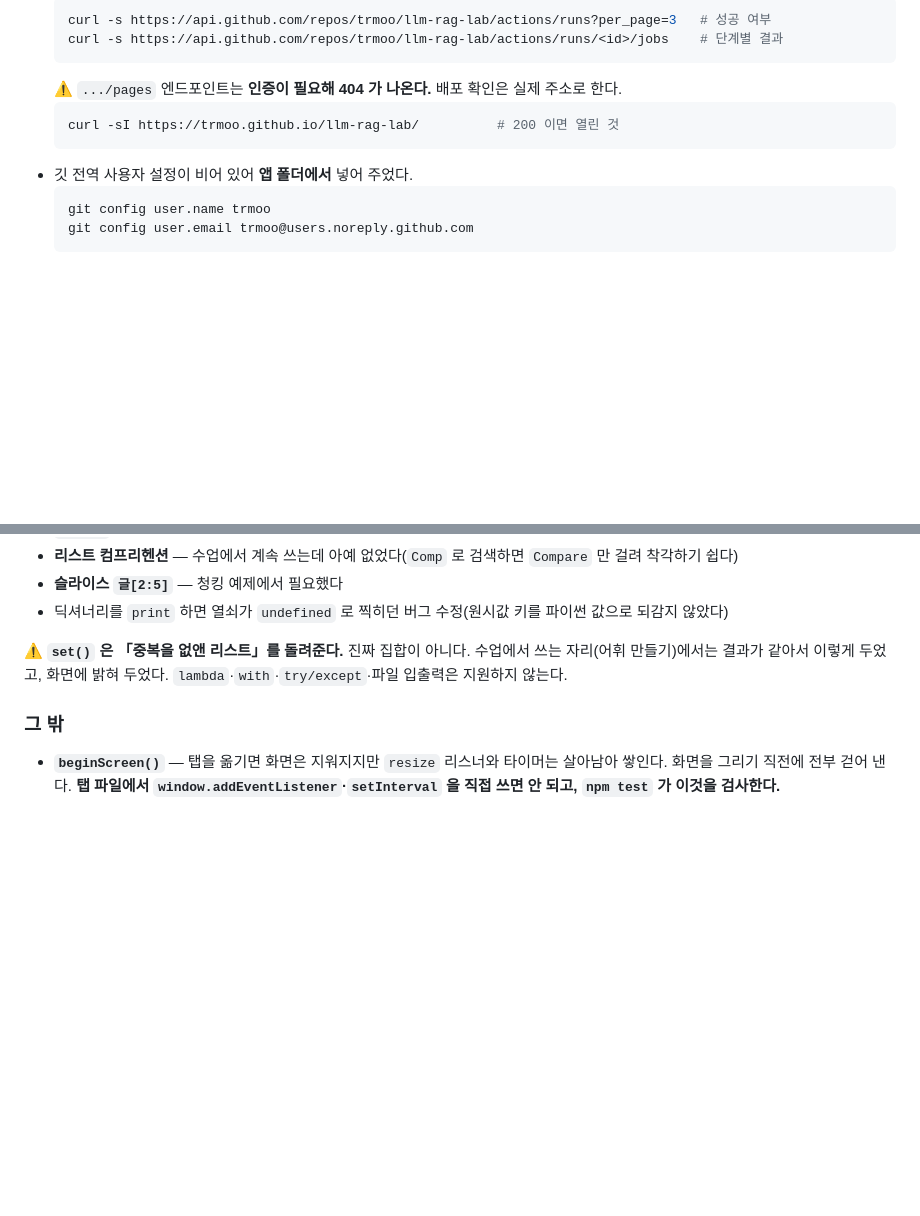
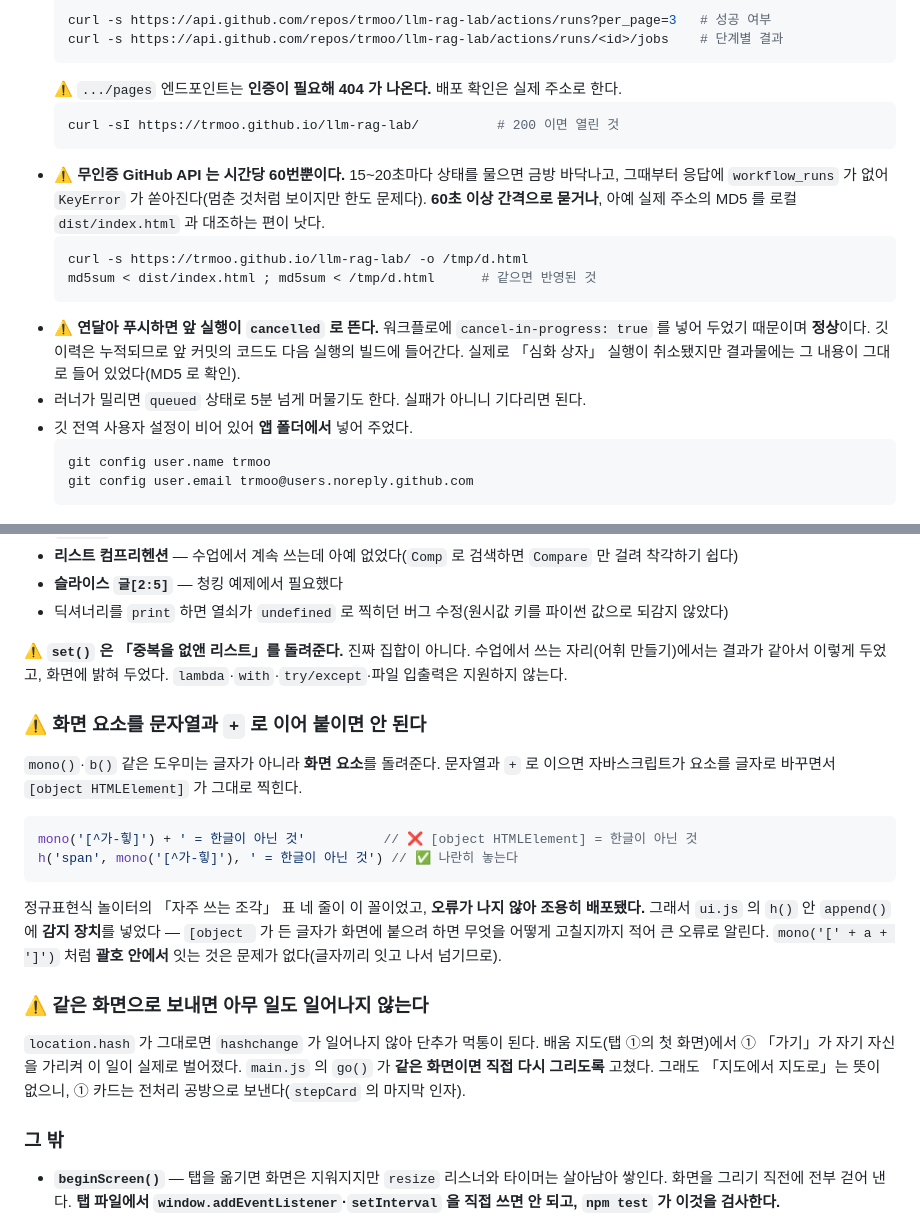
Before and after one commit to trmoo/llm-rag-lab, a Markdown page: CLAUDE.md, 2 parts joined by grey strips. Drawn GitHub-style; blank space fills up the shorter version.

Commit message:
개발 기록에 이번에 겪은 함정 세 가지 추가
- 화면 요소를 문자열과 + 로 이어 붙이면 [object HTMLElement] 가 찍힌다.
  오류가 나지 않아 조용히 배포된다. h( ) 에 감지 장치를 넣어 두었다.
- 같은 화면으로 보내면 hashchange 가 안 나서 단추가 먹통이 된다.
- 무인증 GitHub API 는 시간당 60번뿐이다. 짧은 간격으로 폴링하면
  KeyError 가 쏟아지는데 멈춘 것이 아니라 한도 문제다.
  연달아 푸시하면 앞 실행이 cancelled 로 뜨는 것도 정상임을 적었다.

Co-Authored-By: Claude Opus 5 <noreply@anthropic.com>

````diff
--- a/CLAUDE.md
+++ b/CLAUDE.md
@@ -67,6 +67,17 @@ PDF 18개 + 노트북 14개, 15주차 분량)는 **진도 범위를 참고하는
   ```bash
   curl -sI https://trmoo.github.io/llm-rag-lab/          # 200 이면 열린 것
   ```
+- ⚠️ **무인증 GitHub API 는 시간당 60번뿐이다.** 15~20초마다 상태를 물으면 금방 바닥나고,
+  그때부터 응답에 `workflow_runs` 가 없어 `KeyError` 가 쏟아진다(멈춘 것처럼 보이지만 한도 문제다).
+  **60초 이상 간격으로 묻거나**, 아예 실제 주소의 MD5 를 로컬 `dist/index.html` 과 대조하는 편이 낫다.
+  ```bash
+  curl -s https://trmoo.github.io/llm-rag-lab/ -o /tmp/d.html
+  md5sum < dist/index.html ; md5sum < /tmp/d.html      # 같으면 반영된 것
+  ```
+- ⚠️ **연달아 푸시하면 앞 실행이 `cancelled` 로 뜬다.** 워크플로에 `cancel-in-progress: true` 를
+  넣어 두었기 때문이며 **정상**이다. 깃 이력은 누적되므로 앞 커밋의 코드도 다음 실행의 빌드에 들어간다.
+  실제로 「심화 상자」 실행이 취소됐지만 결과물에는 그 내용이 그대로 들어 있었다(MD5 로 확인).
+- 러너가 밀리면 `queued` 상태로 5분 넘게 머물기도 한다. 실패가 아니니 기다리면 된다.
 - 깃 전역 사용자 설정이 비어 있어 **앱 폴더에서** 넣어 주었다.
   ```bash
   git config user.name trmoo
@@ -144,6 +155,28 @@ PDF 18개 + 노트북 14개, 15주차 분량)는 **진도 범위를 참고하는
 수업에서 쓰는 자리(어휘 만들기)에서는 결과가 같아서 이렇게 두었고, 화면에 밝혀 두었다.
 `lambda`·`with`·`try/except`·파일 입출력은 지원하지 않는다.
 
+### ⚠️ 화면 요소를 문자열과 `+` 로 이어 붙이면 안 된다
+
+`mono()`·`b()` 같은 도우미는 글자가 아니라 **화면 요소**를 돌려준다.
+문자열과 `+` 로 이으면 자바스크립트가 요소를 글자로 바꾸면서 `[object HTMLElement]` 가 그대로 찍힌다.
+
+```js
+mono('[^가-힣]') + ' = 한글이 아닌 것'          // ❌ [object HTMLElement] = 한글이 아닌 것
+h('span', mono('[^가-힣]'), ' = 한글이 아닌 것') // ✅ 나란히 놓는다
+```
+
+정규표현식 놀이터의 「자주 쓰는 조각」 표 네 줄이 이 꼴이었고, **오류가 나지 않아 조용히 배포됐다.**
+그래서 `ui.js` 의 `h()` 안 `append()` 에 **감지 장치**를 넣었다 —
+`[object ` 가 든 글자가 화면에 붙으려 하면 무엇을 어떻게 고칠지까지 적어 큰 오류로 알린다.
+`mono('[' + a + ']')` 처럼 **괄호 안에서** 잇는 것은 문제가 없다(글자끼리 잇고 나서 넘기므로).
+
+### ⚠️ 같은 화면으로 보내면 아무 일도 일어나지 않는다
+
+`location.hash` 가 그대로면 `hashchange` 가 일어나지 않아 단추가 먹통이 된다.
+배움 지도(탭 ①의 첫 화면)에서 ① 「가기」가 자기 자신을 가리켜 이 일이 실제로 벌어졌다.
+`main.js` 의 `go()` 가 **같은 화면이면 직접 다시 그리도록** 고쳤다.
+그래도 「지도에서 지도로」는 뜻이 없으니, ① 카드는 전처리 공방으로 보낸다(`stepCard` 의 마지막 인자).
+
 ### 그 밖
 
 - **`beginScreen()`** — 탭을 옮기면 화면은 지워지지만 `resize` 리스너와 타이머는 살아남아 쌓인다.
````
